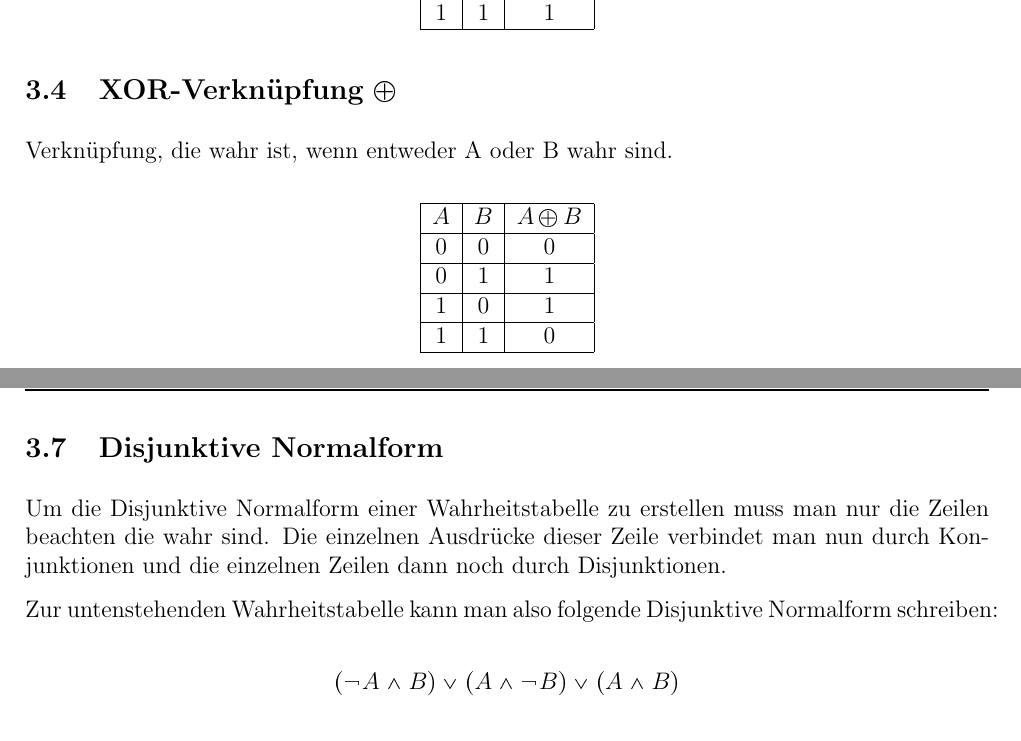
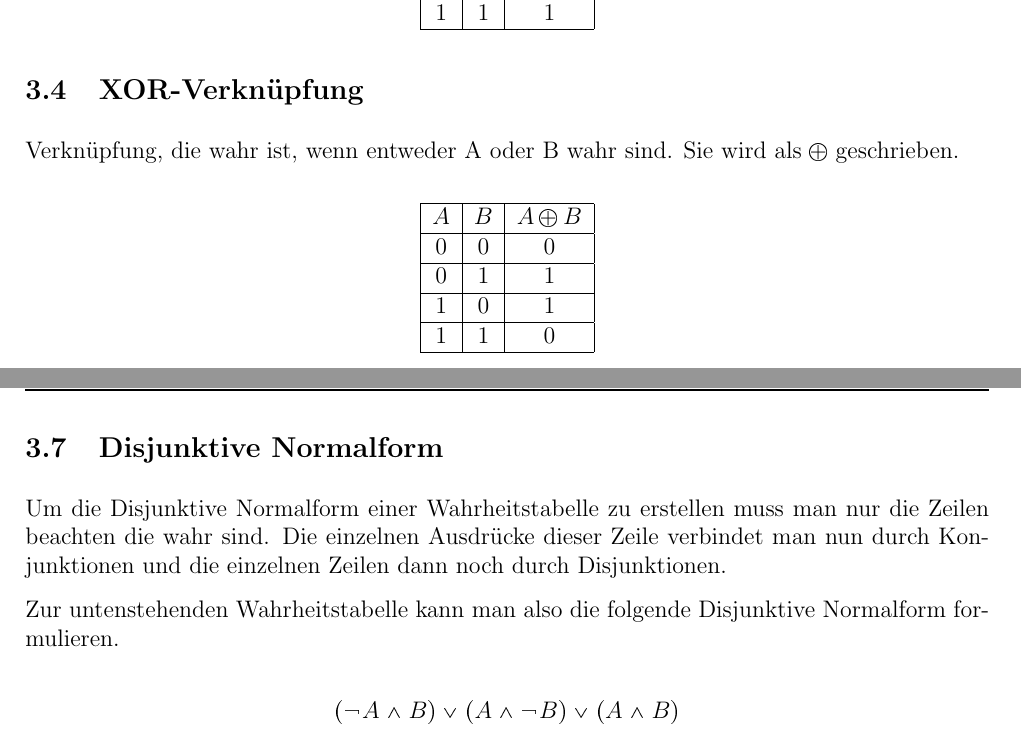
Before and after one commit to severinkaderli/BZG1151-DISMAT, a LaTeX document (Notes/DISMAT.tex): two parts of pages 4 and 5 of 21, joined at a grey line, cut so that both start at the same text. The pictures show the PDF file Notes/DISMAT.pdf that the author committed with the source.

Commit message:
Update lecture notes
Signed-off-by: Severin Kaderli <severin.kaderli@gmail.com>

```diff
--- a/Notes/DISMAT.tex
+++ b/Notes/DISMAT.tex
@@ -82,8 +82,8 @@ Die obige Lösung für das 8-Damen-Problem kann man als Aussage folgendermassen
 \end{equation*}
 
 
-\subsection{Konjunktion $A \land B$}
-AND-Verknüpfung die wahr ist, wenn A und B wahr sind.
+\subsection{Konjunktion}
+AND-Verknüpfung die wahr ist, wenn A und B wahr sind. Sie wird als $A \land B$ geschrieben.
 
 \begin{equation*}
   \begin{tabular}{| c | c | c |}
@@ -97,8 +97,8 @@ AND-Verknüpfung die wahr ist, wenn A und B wahr sind.
 \end{equation*}
 
 
-\subsection{Disjunktion $A \lor B$}
-OR-Verknüpfung, die wahr ist, wenn A oder B wahr sind.
+\subsection{Disjunktion}
+OR-Verknüpfung, die wahr ist, wenn A oder B wahr sind. Sie wird als $A \lor B$ geschrieben.
 
 \begin{equation*}
   \begin{tabular}{| c | c | c |}
@@ -112,8 +112,8 @@ OR-Verknüpfung, die wahr ist, wenn A oder B wahr sind.
 \end{equation*}
 
 
-\subsection{XOR-Verknüpfung $\oplus$}
-Verknüpfung, die wahr ist, wenn entweder A oder B wahr sind.
+\subsection{XOR-Verknüpfung}
+Verknüpfung, die wahr ist, wenn entweder A oder B wahr sind. Sie wird als $\oplus$ geschrieben.
 
 \begin{equation*}
   \begin{tabular}{| c | c | c |}
@@ -160,7 +160,7 @@ Auch zu diesen zusammengesetzten Aussagen kann man eine Wahrheitstabelle erstell
 \subsection{Disjunktive Normalform}
 Um die Disjunktive Normalform einer Wahrheitstabelle zu erstellen muss man nur die Zeilen beachten die wahr sind. Die einzelnen Ausdrücke dieser Zeile verbindet man nun durch Konjunktionen und die einzelnen Zeilen dann noch durch Disjunktionen.
 
-Zur untenstehenden Wahrheitstabelle kann man also folgende Disjunktive Normalform schreiben:
+Zur untenstehenden Wahrheitstabelle kann man also die folgende Disjunktive Normalform formulieren.
 
 \begin{equation*}
   (\lnot A \land B) \lor (A \land \lnot B) \lor (A \land B)
```
Also changed, not shown: Notes/DISMAT.pdf, Notes/DISMAT.tex (4 more changed lines).
